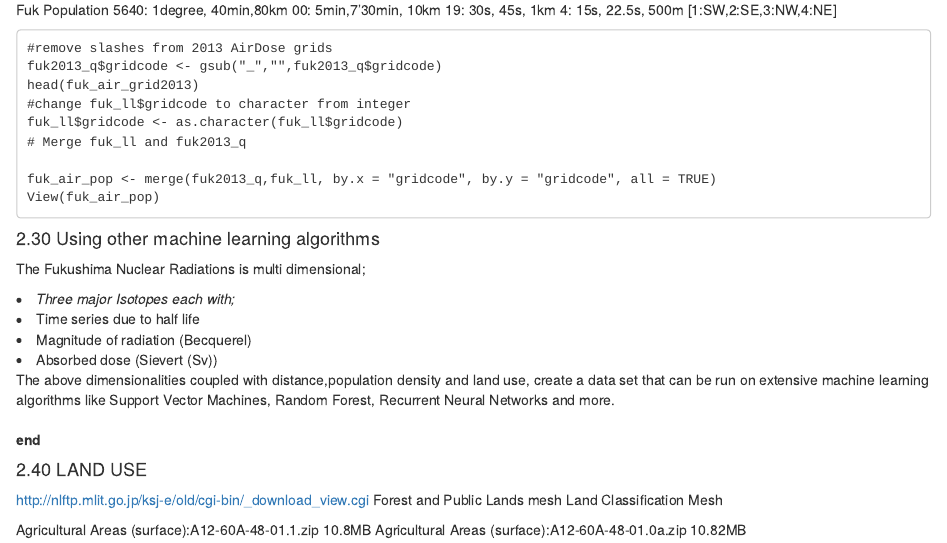
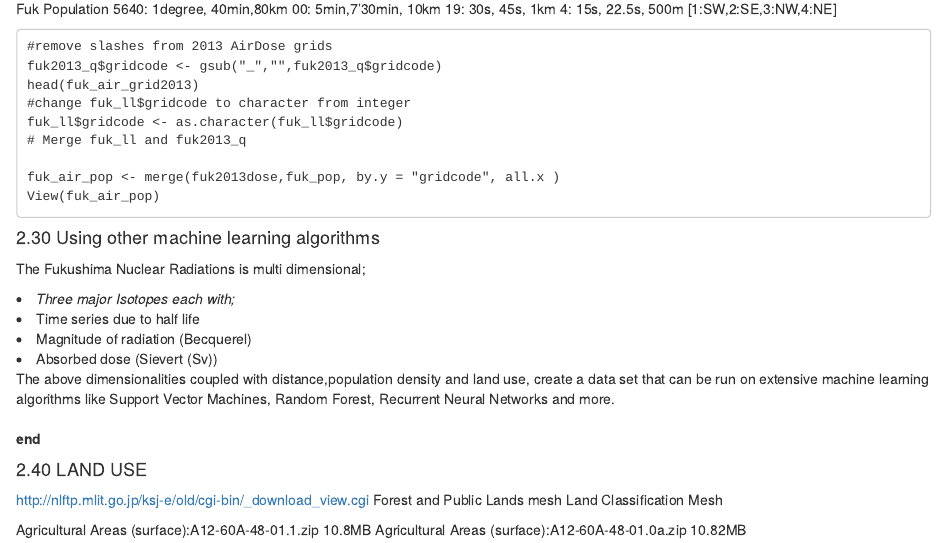
Before and after one commit to ntabgoba/fukushima_air, an R Markdown document (mina_niho/fuk_air_pop.Rmd): the page in a window 1100 px wide, from 7660 px down before the commit and from 7740 px down after it, so that both start at the same text. Rendered offline with R 4.5, knitr and Pandoc, with nearby package versions; code that draws random numbers runs with fixed seeds of ours; some code elsewhere in the file could not run offline.

Commit message:
searching for matching grides

````diff
--- a/mina_niho/fuk_air_pop.Rmd
+++ b/mina_niho/fuk_air_pop.Rmd
@@ -307,7 +310,7 @@ head(fuk_air_grid2013)
 fuk_ll$gridcode <- as.character(fuk_ll$gridcode)
 # Merge fuk_ll and fuk2013_q
 
-fuk_air_pop <- merge(fuk2013_q,fuk_ll, by.x = "gridcode", by.y = "gridcode", all = TRUE)
+fuk_air_pop <- merge(fuk2013dose,fuk_pop, by.y = "gridcode", all.x )
 View(fuk_air_pop)
 ```
 
````
Also changed, not shown: mina_niho/fuk_air_pop.Rmd (3 more changed lines).
